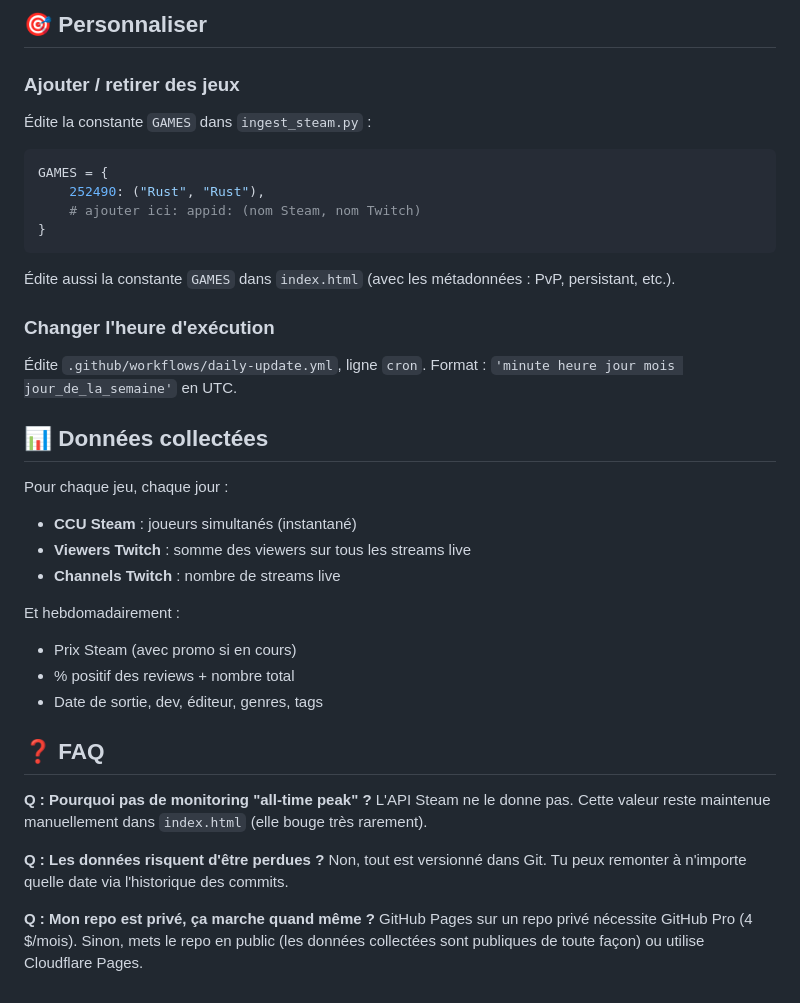
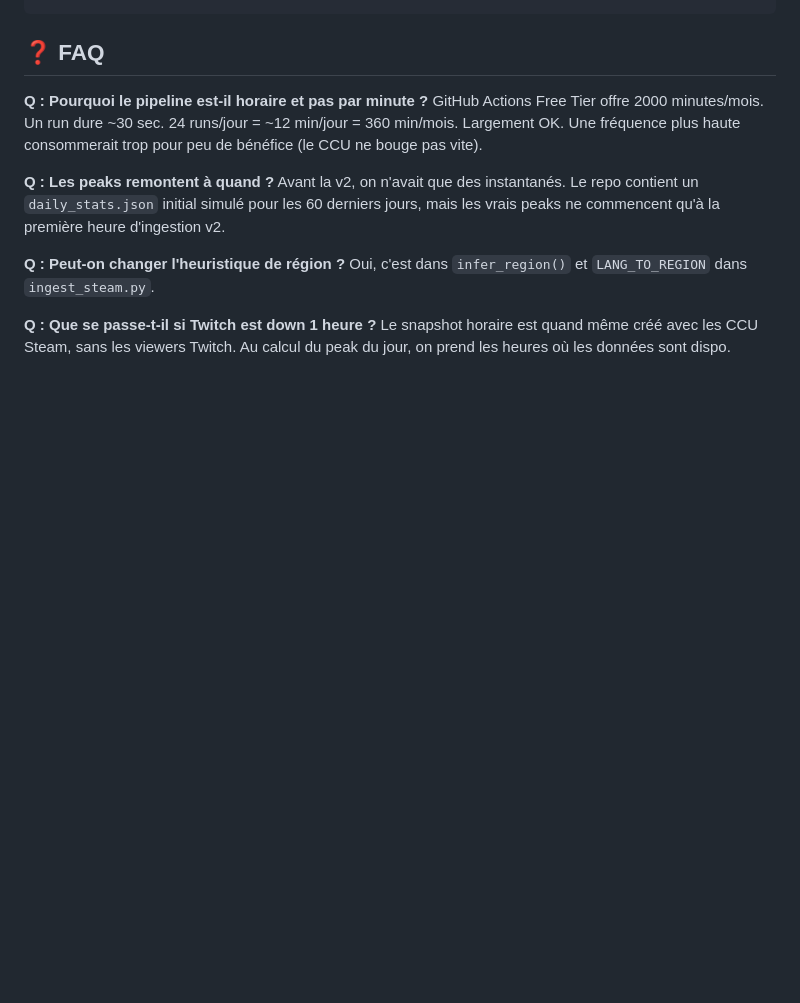
Before and after one commit to FabKB/steam-survival-tracker, a Markdown page: README.md, the part around one of its changes. Drawn GitHub-style; blank space fills up the shorter version.

````diff
--- a/README.md
+++ b/README.md
@@ -107,40 +147,15 @@ Puis ouvre http://localhost:8000.
-## 🎯 Personnaliser
-
-### Ajouter / retirer des jeux
-
-Édite la constante `GAMES` dans `ingest_steam.py` :
-```python
-GAMES = {
-    252490: ("Rust", "Rust"),
-    # ajouter ici: appid: (nom Steam, nom Twitch)
-}
-```
-
-Édite aussi la constante `GAMES` dans `index.html` (avec les métadonnées : PvP, persistant, etc.).
-
-### Changer l'heure d'exécution
-
-Édite `.github/workflows/daily-update.yml`, ligne `cron`. Format : `'minute heure jour mois jour_de_la_semaine'` en UTC.
-
-## 📊 Données collectées
-
-Pour chaque jeu, chaque jour :
-- **CCU Steam** : joueurs simultanés (instantané)
-- **Viewers Twitch** : somme des viewers sur tous les streams live
-- **Channels Twitch** : nombre de streams live
-
-Et hebdomadairement :
-- Prix Steam (avec promo si en cours)
-- % positif des reviews + nombre total
-- Date de sortie, dev, éditeur, genres, tags
 
 ## ❓ FAQ
 
-**Q : Pourquoi pas de monitoring "all-time peak" ?**
-L'API Steam ne le donne pas. Cette valeur reste maintenue manuellement dans `index.html` (elle bouge très rarement).
+**Q : Pourquoi le pipeline est-il horaire et pas par minute ?**
+GitHub Actions Free Tier offre 2000 minutes/mois. Un run dure ~30 sec. 24 runs/jour = ~12 min/jour = 360 min/mois. Largement OK. Une fréquence plus haute consommerait trop pour peu de bénéfice (le CCU ne bouge pas vite).
 
-**Q : Les données risquent d'être perdues ?**
-Non, tout est versionné dans Git. Tu peux remonter à n'importe quelle date via l'historique des commits.
+**Q : Les peaks remontent à quand ?**
+Avant la v2, on n'avait que des instantanés. Le repo contient un `daily_stats.json` initial simulé pour les 60 derniers jours, mais les vrais peaks ne commencent qu'à la première heure d'ingestion v2.
 
-**Q : Mon repo est privé, ça marche quand même ?**
-GitHub Pages sur un repo privé nécessite GitHub Pro (4 $/mois). Sinon, mets le repo en public (les données collectées sont publiques de toute façon) ou utilise Cloudflare Pages.
+**Q : Peut-on changer l'heuristique de région ?**
+Oui, c'est dans `infer_region()` et `LANG_TO_REGION` dans `ingest_steam.py`.
+
+**Q : Que se passe-t-il si Twitch est down 1 heure ?**
+Le snapshot horaire est quand même créé avec les CCU Steam, sans les viewers Twitch.
+Au calcul du peak du jour, on prend les heures où les données sont dispo.
````
Also changed, not shown: other parts of README.md (+110 -70 lines), SETUP_v2.md (added, +129 -0 lines).
